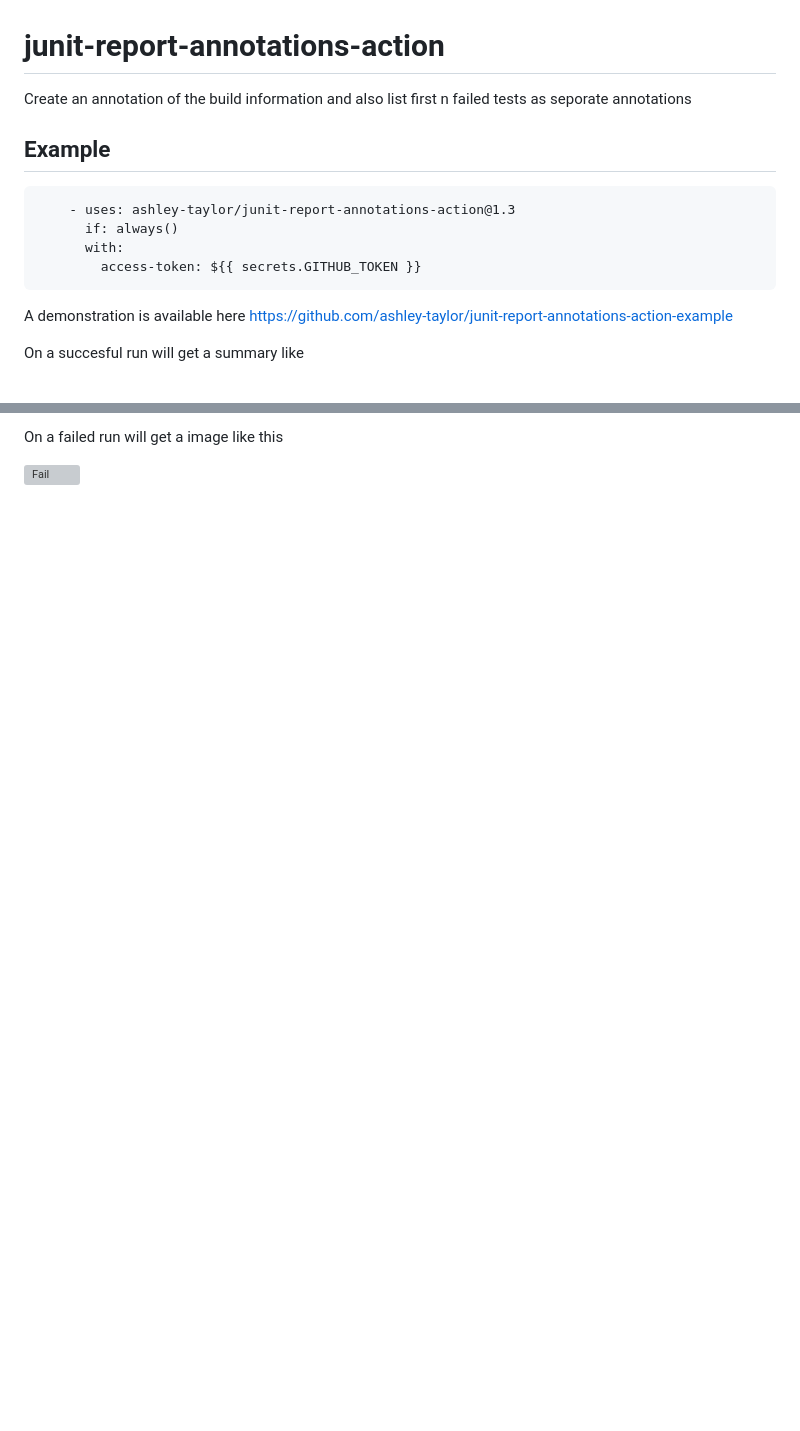
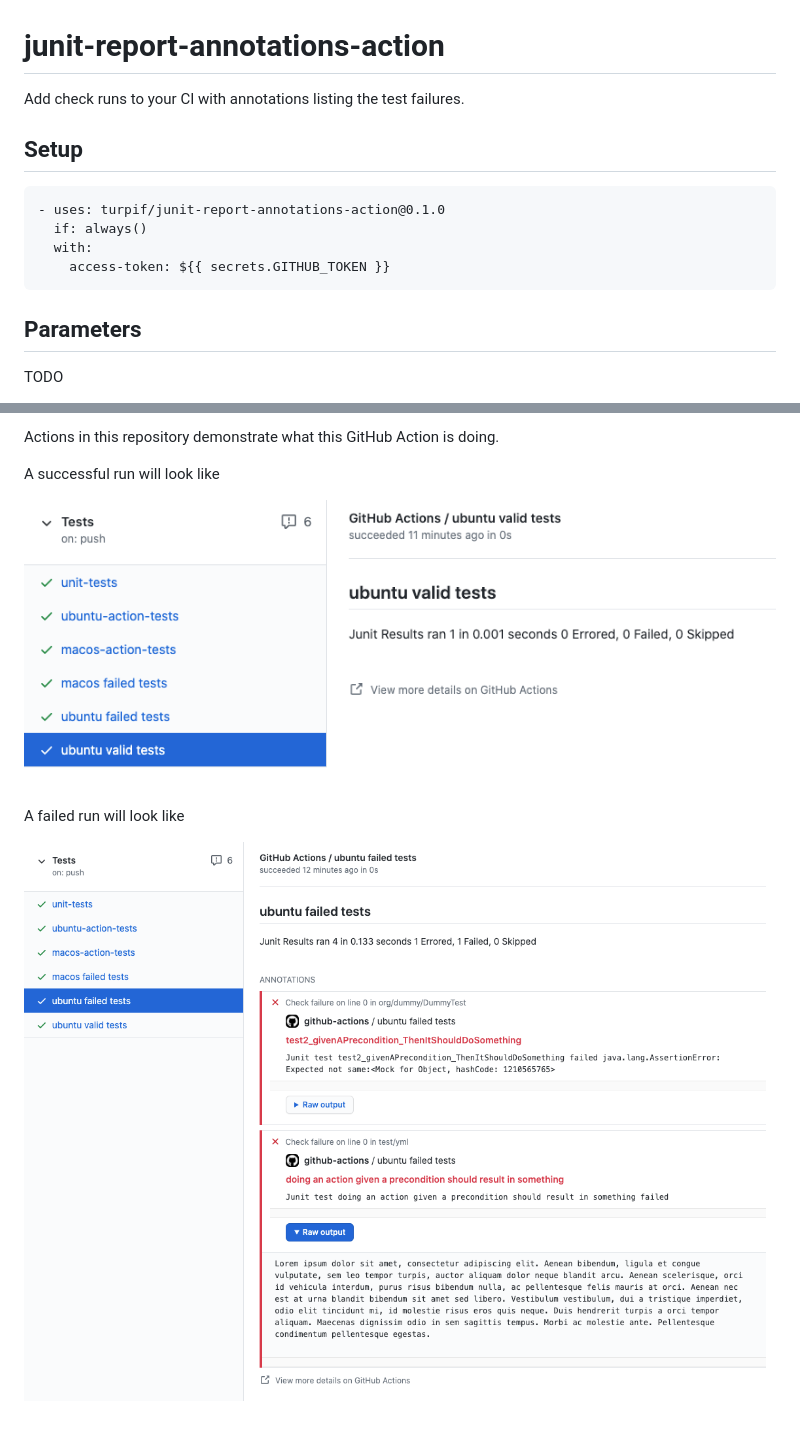
Before and after one commit to ashley-taylor/junit-report-annotations-action, a Markdown page: README.md, 2 parts joined by grey strips. GitHub-like rendering; pictures changed too: doc/fail.png (added), doc/pass.png (added); blank space fills up the shorter version; grey boxes are pictures that could not be loaded.

Commit message:
Review README

````diff
--- a/README.md
+++ b/README.md
@@ -1,16 +1,16 @@
 # junit-report-annotations-action
-Create an annotation of the build information and also list first n failed tests as seporate annotations
+Add check runs to your CI with annotations listing the test failures.
 
-## Example
+## Setup
+
 ```
-    - uses: ashley-taylor/junit-report-annotations-action@1.3
-      if: always()
-      with:
-        access-token: ${{ secrets.GITHUB_TOKEN }}
+- uses: turpif/junit-report-annotations-action@0.1.0
+  if: always()
+  with:
+    access-token: ${{ secrets.GITHUB_TOKEN }}
 ```
 
-A demonstration is available here
-https://github.com/ashley-taylor/junit-report-annotations-action-example
+## Parameters
 
-On a succesful run will get a summary like
+TODO
 
@@ -18,4 +18,10 @@ On a succesful run will get a summary like
 
-On a failed run will get a image like this
+Actions in this repository demonstrate what this GitHub Action is doing.
 
-![Fail](/../images/fail.png?raw=true "Fail")
+A successful run will look like
+
+![Pass](./doc/pass.png?raw=true)
+
+A failed run will look like
+
+![Fail](./doc/fail.png?raw=true)
````
Also changed, not shown: other parts of README.md (+1 -1 lines), 1 other file.
